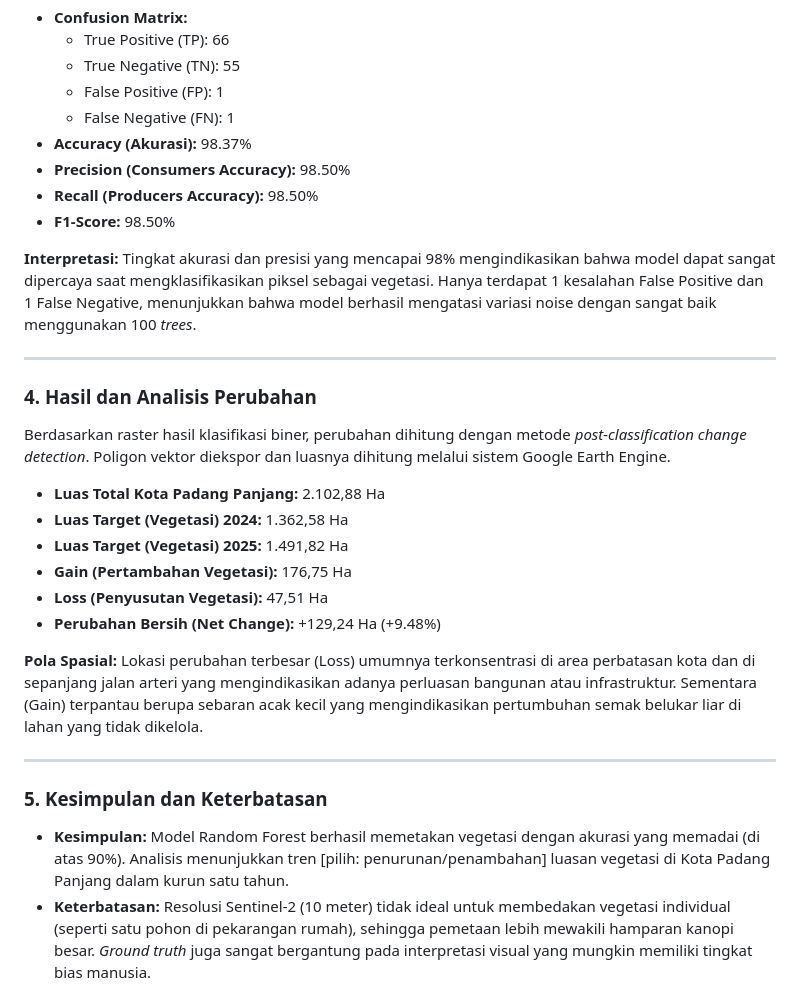
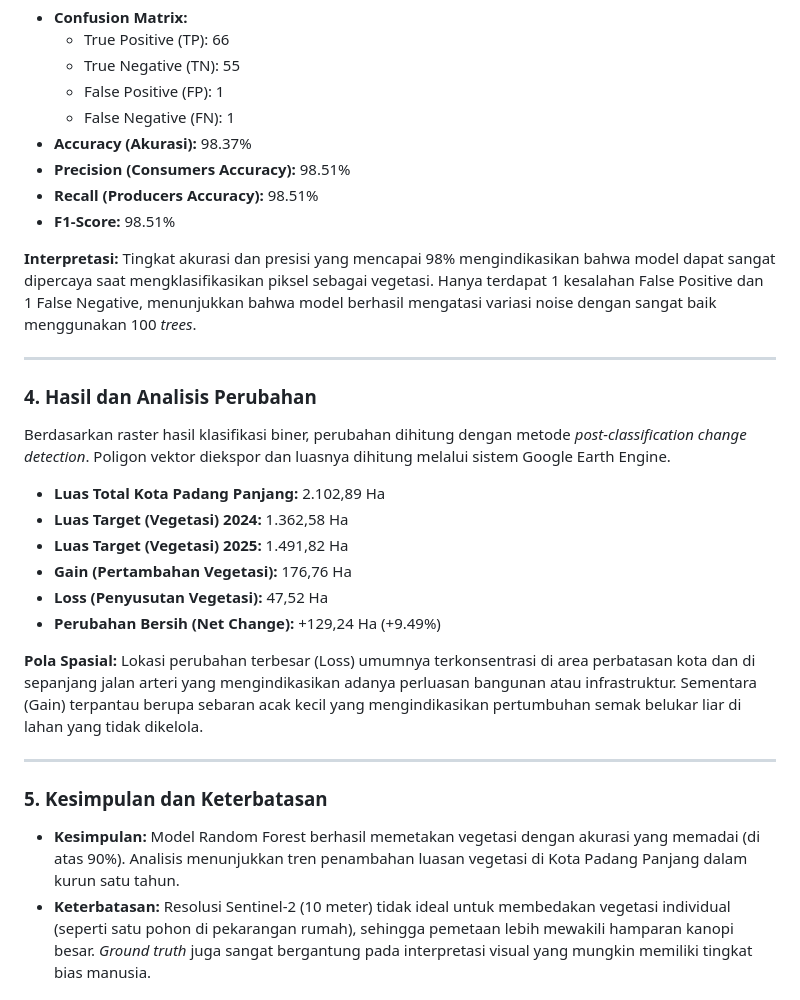
Before and after one commit to DxFaa/SpatialPadangPanjang, a Markdown page: report/Laporan_UAS_MahaData.md, the part around the change. GitHub-like rendering.

Commit message:
Fix area data values and update conclusion in report

```diff
--- a/report/Laporan_UAS_MahaData.md
+++ b/report/Laporan_UAS_MahaData.md
@@ -55,9 +55,9 @@ Berdasarkan *testing dataset* (123 titik atau 30% dari total 400 sampel populasi
   - False Positive (FP): 1
   - False Negative (FN): 1
 - **Accuracy (Akurasi):** 98.37%
-- **Precision (Consumers Accuracy):** 98.50%
-- **Recall (Producers Accuracy):** 98.50%
-- **F1-Score:** 98.50%
+- **Precision (Consumers Accuracy):** 98.51%
+- **Recall (Producers Accuracy):** 98.51%
+- **F1-Score:** 98.51%
 
 **Interpretasi:**
 Tingkat akurasi dan presisi yang mencapai 98% mengindikasikan bahwa model dapat sangat dipercaya saat mengklasifikasikan piksel sebagai vegetasi. Hanya terdapat 1 kesalahan False Positive dan 1 False Negative, menunjukkan bahwa model berhasil mengatasi variasi noise dengan sangat baik menggunakan 100 *trees*.
@@ -67,12 +67,12 @@ Tingkat akurasi dan presisi yang mencapai 98% mengindikasikan bahwa model dapat
 ### 4. Hasil dan Analisis Perubahan
 Berdasarkan raster hasil klasifikasi biner, perubahan dihitung dengan metode *post-classification change detection*. Poligon vektor diekspor dan luasnya dihitung melalui sistem Google Earth Engine.
 
-- **Luas Total Kota Padang Panjang:** 2.102,88 Ha
+- **Luas Total Kota Padang Panjang:** 2.102,89 Ha
 - **Luas Target (Vegetasi) 2024:** 1.362,58 Ha
 - **Luas Target (Vegetasi) 2025:** 1.491,82 Ha
-- **Gain (Pertambahan Vegetasi):** 176,75 Ha
-- **Loss (Penyusutan Vegetasi):** 47,51 Ha
-- **Perubahan Bersih (Net Change):** +129,24 Ha (+9.48%)
+- **Gain (Pertambahan Vegetasi):** 176,76 Ha
+- **Loss (Penyusutan Vegetasi):** 47,52 Ha
+- **Perubahan Bersih (Net Change):** +129,24 Ha (+9.49%)
 
 **Pola Spasial:**
 Lokasi perubahan terbesar (Loss) umumnya terkonsentrasi di area perbatasan kota dan di sepanjang jalan arteri yang mengindikasikan adanya perluasan bangunan atau infrastruktur. Sementara (Gain) terpantau berupa sebaran acak kecil yang mengindikasikan pertumbuhan semak belukar liar di lahan yang tidak dikelola.
@@ -80,7 +80,7 @@ Lokasi perubahan terbesar (Loss) umumnya terkonsentrasi di area perbatasan kota
 ---
 
 ### 5. Kesimpulan dan Keterbatasan
-- **Kesimpulan:** Model Random Forest berhasil memetakan vegetasi dengan akurasi yang memadai (di atas 90%). Analisis menunjukkan tren [pilih: penurunan/penambahan] luasan vegetasi di Kota Padang Panjang dalam kurun satu tahun.
+- **Kesimpulan:** Model Random Forest berhasil memetakan vegetasi dengan akurasi yang memadai (di atas 90%). Analisis menunjukkan tren penambahan luasan vegetasi di Kota Padang Panjang dalam kurun satu tahun.
 - **Keterbatasan:** Resolusi Sentinel-2 (10 meter) tidak ideal untuk membedakan vegetasi individual (seperti satu pohon di pekarangan rumah), sehingga pemetaan lebih mewakili hamparan kanopi besar. *Ground truth* juga sangat bergantung pada interpretasi visual yang mungkin memiliki tingkat bias manusia.
 
 ---
```
